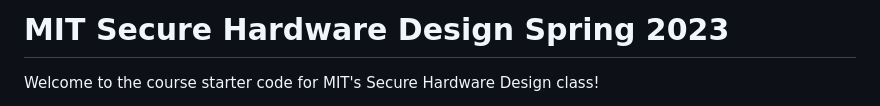
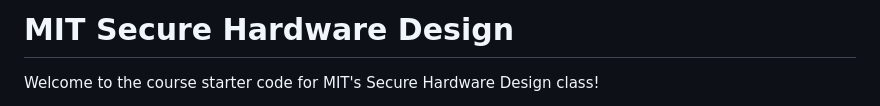
Before and after one commit to CSAIL-Arch-Sec/SHD-StarterCode, a Markdown page: README.md, the part around the change. GitHub-like rendering.

Commit message:
Removing incorrect date

```diff
--- a/README.md
+++ b/README.md
@@ -1,4 +1,4 @@
-# MIT Secure Hardware Design Spring 2023
+# MIT Secure Hardware Design
 Welcome to the course starter code for MIT's Secure Hardware Design class!
 
 This repository contains the starter code provided to students for each of our labs. This README contains instructions for how to run the labs on your own machines and is intended for use by individuals looking to self-study our materials (or instructors looking to use our materials as part of their course curriculum).
```
